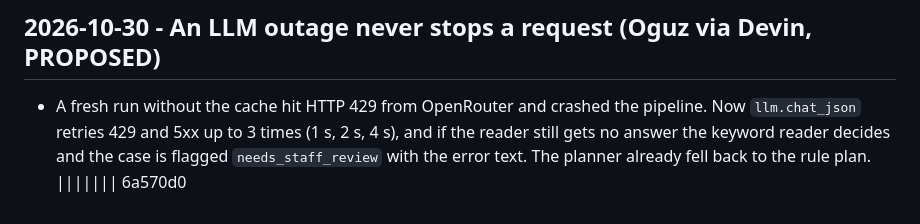
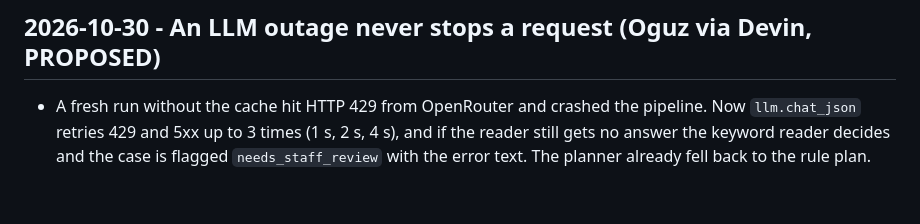
Before and after one commit to oguznacar10/aim-hackathon-ehds-oguz-arda, a Markdown page: docs/decisions/log.md, the part around the change. Rendered like a GitHub page.

Commit message:
Remove stray conflict marker from the decisions log
Co-Authored-By: Claude Fable 5.1 <noreply@anthropic.com>

```diff
--- a/docs/decisions/log.md
+++ b/docs/decisions/log.md
@@ -53,4 +53,3 @@ Oguz asked that the system, not the researcher, decides between anonymised stati
 ## 2026-10-30 - An LLM outage never stops a request (Oguz via Devin, PROPOSED)
 
 - A fresh run without the cache hit HTTP 429 from OpenRouter and crashed the pipeline. Now `llm.chat_json` retries 429 and 5xx up to 3 times (1 s, 2 s, 4 s), and if the reader still gets no answer the keyword reader decides and the case is flagged `needs_staff_review` with the error text. The planner already fell back to the rule plan.
-||||||| 6a570d0
```
